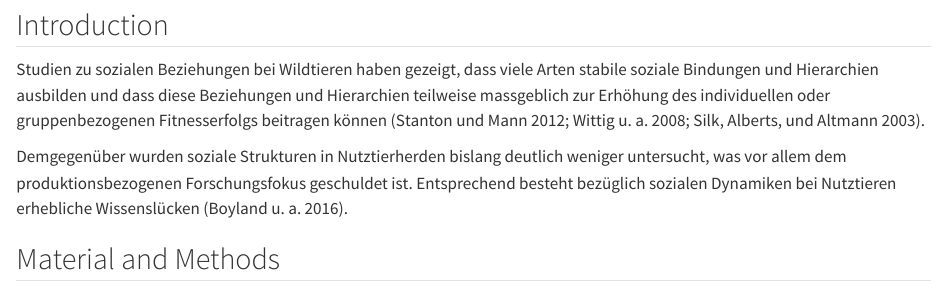
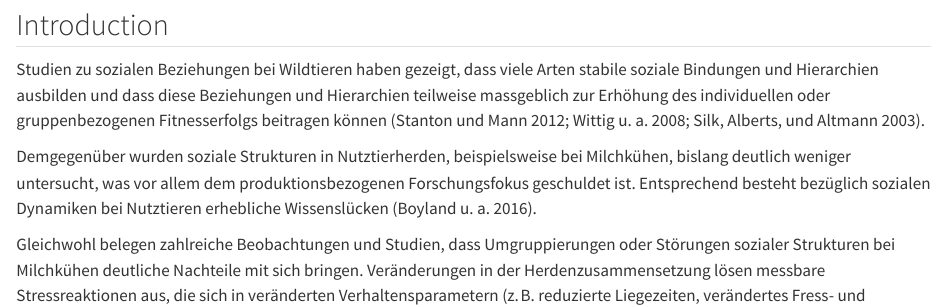
Before and after one commit to amachjon/PAT_Kuh_guyerste_amachjon, a Quarto document (index.qmd): the page in a window 1100 px wide, from 210 px down. Rendered offline with R 4.5, knitr and Pandoc in place of Quarto, with nearby package versions.

Commit message:
Einleitung angefangen

```diff
--- a/index.qmd
+++ b/index.qmd
@@ -51,7 +51,9 @@
 
 Studien zu sozialen Beziehungen bei Wildtieren haben gezeigt, dass viele Arten stabile soziale Bindungen und Hierarchien ausbilden und dass diese Beziehungen und Hierarchien teilweise massgeblich zur Erhöhung des individuellen oder gruppenbezogenen Fitnesserfolgs beitragen können [@stanton2012; @wittig2008; @silk2003].
 
-Demgegenüber wurden soziale Strukturen in Nutztierherden bislang deutlich weniger untersucht, was vor allem dem produktionsbezogenen Forschungsfokus geschuldet ist. Entsprechend besteht bezüglich sozialen Dynamiken bei Nutztieren erhebliche Wissenslücken [@boyland2016].
+Demgegenüber wurden soziale Strukturen in Nutztierherden, beispielsweise bei Milchkühen, bislang deutlich weniger untersucht, was vor allem dem produktionsbezogenen Forschungsfokus geschuldet ist. Entsprechend besteht bezüglich sozialen Dynamiken bei Nutztieren erhebliche Wissenslücken [@boyland2016].
+
+Gleichwohl belegen zahlreiche Beobachtungen und Studien, dass Umgruppierungen oder Störungen sozialer Strukturen bei Milchkühen deutliche Nachteile mit sich bringen. Veränderungen in der Herdenzusammensetzung lösen messbare Stressreaktionen aus, die sich in veränderten Verhaltensparametern (z. B. reduzierte Liegezeiten, verändertes Fress- und Wiederkauverhalten) sowie in physiologischen Stressindikatoren wie erhöhten Cortisolwerten äussern [@raussi2005; @walker2015; @bøe2003].
 
 ## Material and Methods
 
```
